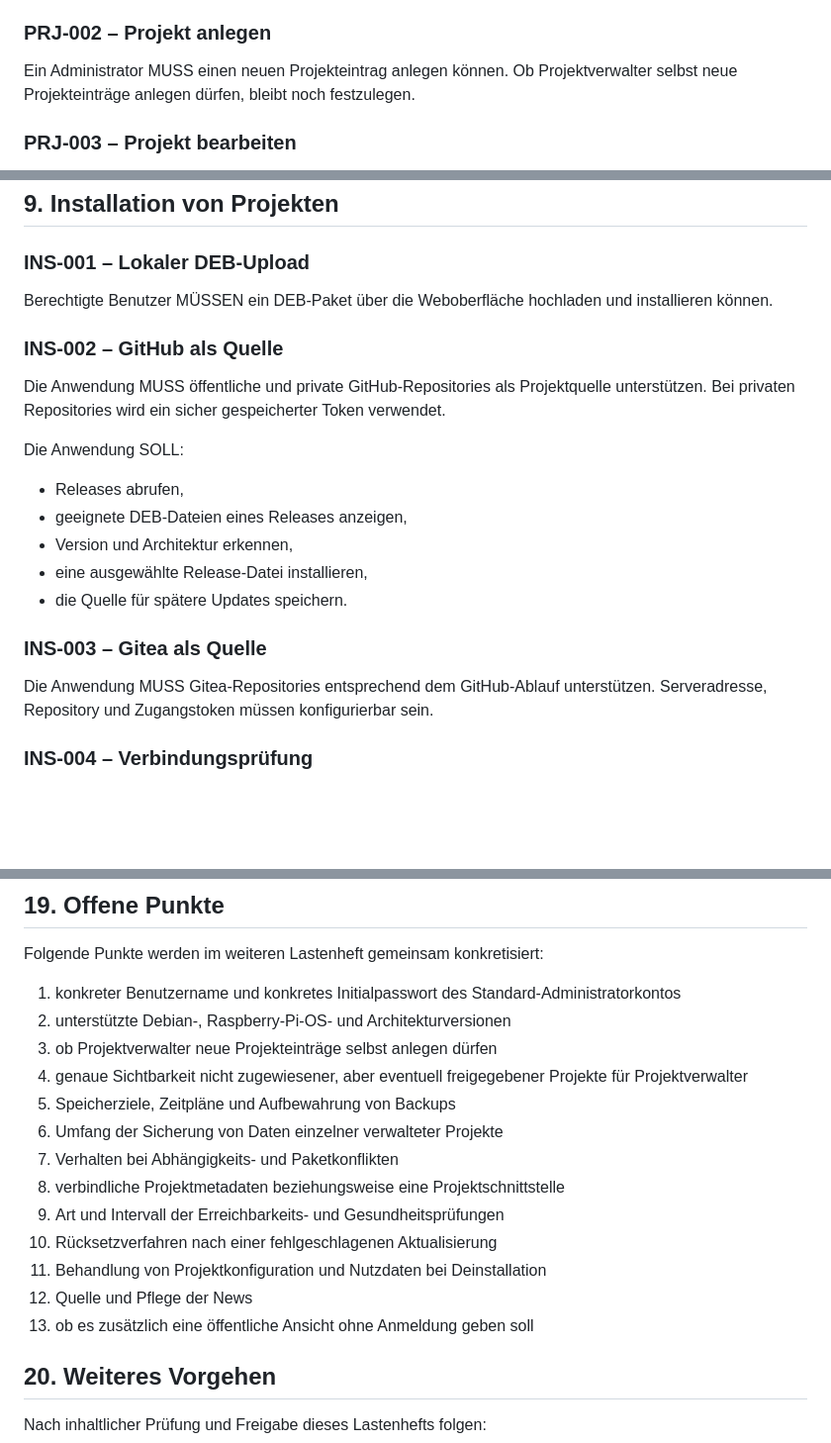
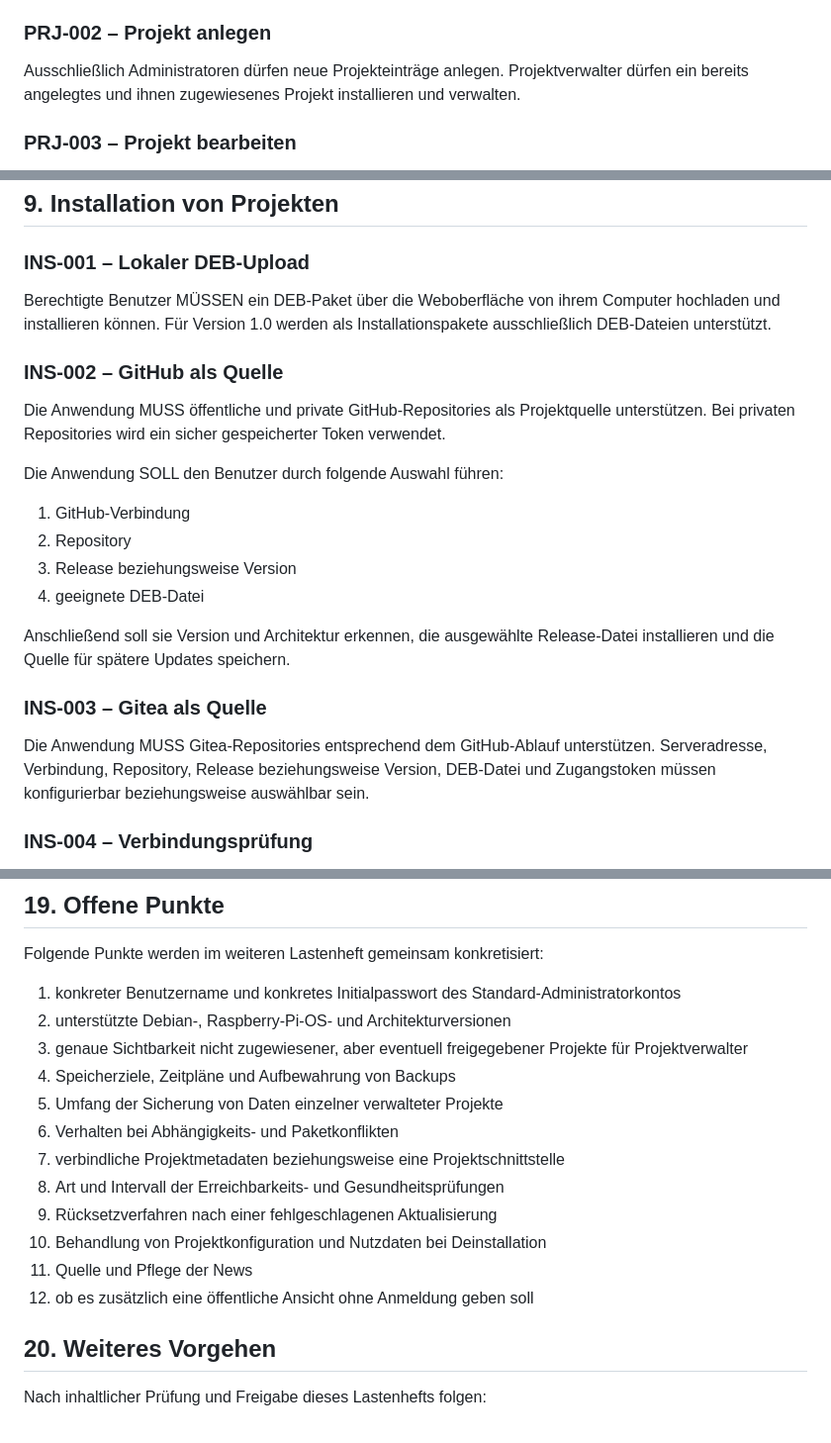
Before and after one commit to Markus4771/IT-Projektzentrale, a Markdown page: docs/requirements/REQUIREMENTS.md, 3 parts joined by grey strips. Shown at 99% size. GitHub-like rendering; blank space fills up the shorter version.

Commit message:
docs: Installationsablauf für DEB GitHub und Gitea festlegen

```diff
--- a/docs/requirements/REQUIREMENTS.md
+++ b/docs/requirements/REQUIREMENTS.md
@@ -308,7 +325,7 @@ Die Grundinstallation MUSS ohne vorinstallierte Projekte ausgeliefert werden. Be
 
 ### PRJ-002 – Projekt anlegen
 
-Ein Administrator MUSS einen neuen Projekteintrag anlegen können. Ob Projektverwalter selbst neue Projekteinträge anlegen dürfen, bleibt noch festzulegen.
+Ausschließlich Administratoren dürfen neue Projekteinträge anlegen. Projektverwalter dürfen ein bereits angelegtes und ihnen zugewiesenes Projekt installieren und verwalten.
 
 ### PRJ-003 – Projekt bearbeiten
 
@@ -338,23 +355,24 @@ Berechtigte Benutzer MÜSSEN eine zuvor exportierte Projektdefinition importiere
 
 ### INS-001 – Lokaler DEB-Upload
 
-Berechtigte Benutzer MÜSSEN ein DEB-Paket über die Weboberfläche hochladen und installieren können.
+Berechtigte Benutzer MÜSSEN ein DEB-Paket über die Weboberfläche von ihrem Computer hochladen und installieren können. Für Version 1.0 werden als Installationspakete ausschließlich DEB-Dateien unterstützt.
 
 ### INS-002 – GitHub als Quelle
 
 Die Anwendung MUSS öffentliche und private GitHub-Repositories als Projektquelle unterstützen. Bei privaten Repositories wird ein sicher gespeicherter Token verwendet.
 
-Die Anwendung SOLL:
+Die Anwendung SOLL den Benutzer durch folgende Auswahl führen:
 
-- Releases abrufen,
-- geeignete DEB-Dateien eines Releases anzeigen,
-- Version und Architektur erkennen,
-- eine ausgewählte Release-Datei installieren,
-- die Quelle für spätere Updates speichern.
+1. GitHub-Verbindung
+2. Repository
+3. Release beziehungsweise Version
+4. geeignete DEB-Datei
+
+Anschließend soll sie Version und Architektur erkennen, die ausgewählte Release-Datei installieren und die Quelle für spätere Updates speichern.
 
 ### INS-003 – Gitea als Quelle
 
-Die Anwendung MUSS Gitea-Repositories entsprechend dem GitHub-Ablauf unterstützen. Serveradresse, Repository und Zugangstoken müssen konfigurierbar sein.
+Die Anwendung MUSS Gitea-Repositories entsprechend dem GitHub-Ablauf unterstützen. Serveradresse, Verbindung, Repository, Release beziehungsweise Version, DEB-Datei und Zugangstoken müssen konfigurierbar beziehungsweise auswählbar sein.
 
 ### INS-004 – Verbindungsprüfung
 
@@ -555,17 +580,16 @@ Folgende Punkte werden im weiteren Lastenheft gemeinsam konkretisiert:
 
 1. konkreter Benutzername und konkretes Initialpasswort des Standard-Administratorkontos
 2. unterstützte Debian-, Raspberry-Pi-OS- und Architekturversionen
-3. ob Projektverwalter neue Projekteinträge selbst anlegen dürfen
-4. genaue Sichtbarkeit nicht zugewiesener, aber eventuell freigegebener Projekte für Projektverwalter
-5. Speicherziele, Zeitpläne und Aufbewahrung von Backups
-6. Umfang der Sicherung von Daten einzelner verwalteter Projekte
-7. Verhalten bei Abhängigkeits- und Paketkonflikten
-8. verbindliche Projektmetadaten beziehungsweise eine Projektschnittstelle
-9. Art und Intervall der Erreichbarkeits- und Gesundheitsprüfungen
-10. Rücksetzverfahren nach einer fehlgeschlagenen Aktualisierung
-11. Behandlung von Projektkonfiguration und Nutzdaten bei Deinstallation
-12. Quelle und Pflege der News
-13. ob es zusätzlich eine öffentliche Ansicht ohne Anmeldung geben soll
+3. genaue Sichtbarkeit nicht zugewiesener, aber eventuell freigegebener Projekte für Projektverwalter
+4. Speicherziele, Zeitpläne und Aufbewahrung von Backups
+5. Umfang der Sicherung von Daten einzelner verwalteter Projekte
+6. Verhalten bei Abhängigkeits- und Paketkonflikten
+7. verbindliche Projektmetadaten beziehungsweise eine Projektschnittstelle
+8. Art und Intervall der Erreichbarkeits- und Gesundheitsprüfungen
+9. Rücksetzverfahren nach einer fehlgeschlagenen Aktualisierung
+10. Behandlung von Projektkonfiguration und Nutzdaten bei Deinstallation
+11. Quelle und Pflege der News
+12. ob es zusätzlich eine öffentliche Ansicht ohne Anmeldung geben soll
 
 ## 20. Weiteres Vorgehen
 
```
Also changed, not shown: other parts of docs/requirements/REQUIREMENTS.md (+27 -3 lines).
